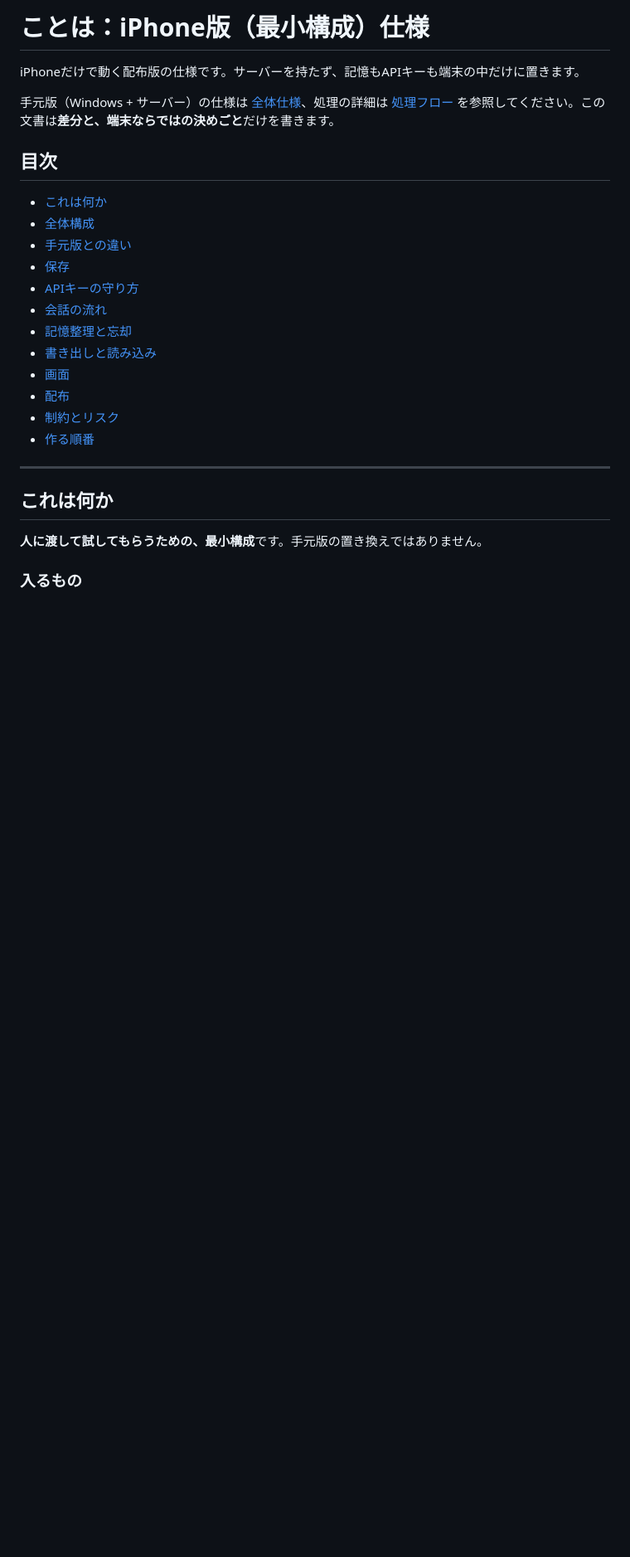
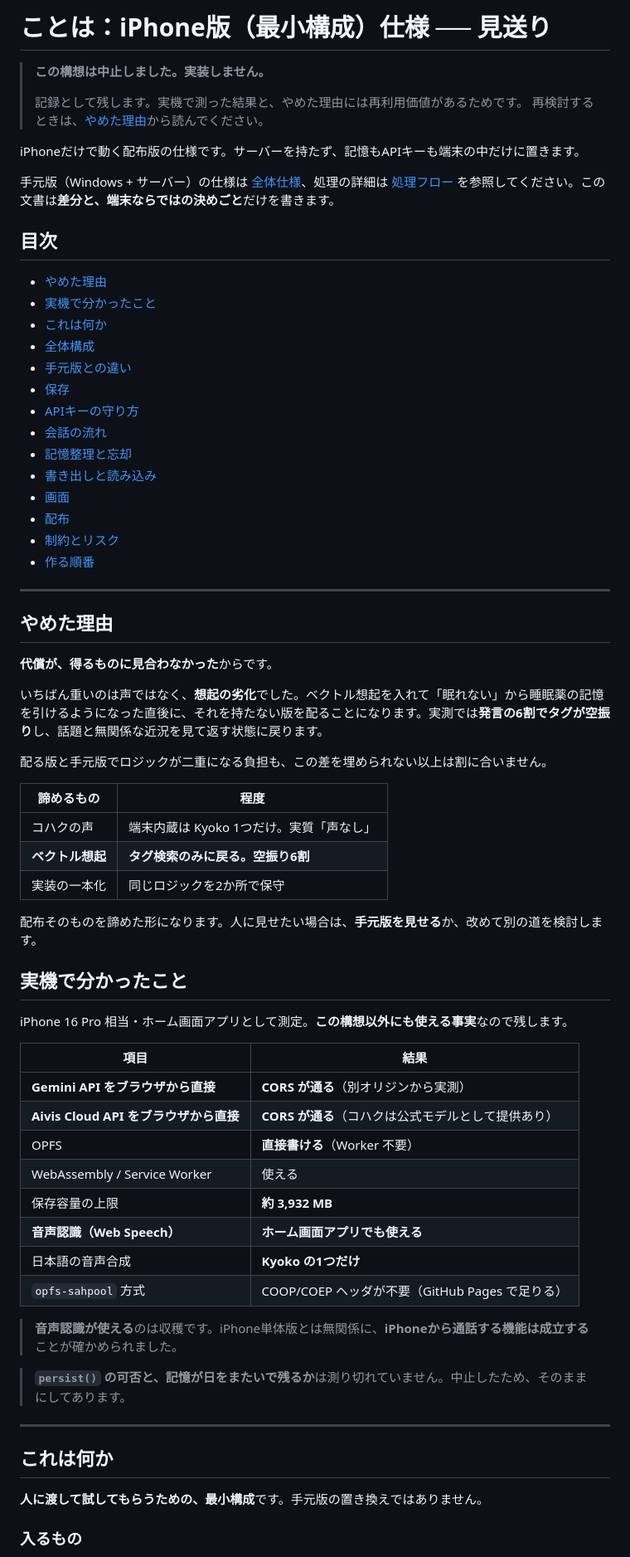
Before and after one commit to shoya44/kotoha, a Markdown page: docs/08_iPhone版仕様.md, the part around the change. Shown at 83% size. GitHub-like rendering; blank space fills up the shorter version.

Commit message:
iPhone版は見送りにして、測った事実だけ残す
代償が得るものに見合わなかった。いちばん重いのは声ではなく想起で、
ベクトル想起を入れた直後に、それを持たない版を配ることになる。実測で
発言の6割はタグが空振りするので、配る版は今朝より前のことはに戻る。
実装が二重になる負担も、その差を埋められない以上は割に合わない。

仕様は消さずに見送りとして残した。実機で測った事実には、この構想と
関係なく使えるものが混じっているため。Geminiもaivisのクラウドもブラウザ
から直接呼べること、OPFSがWorker無しで書けること、保存の上限が約4GB
あること、そして音声認識がホーム画面アプリでも動くこと。最後のひとつは、
iPhoneから通話する機能が成立するという意味で、単体版とは無関係に効く。

Co-Authored-By: Claude Opus 5 <noreply@anthropic.com>

```diff
--- a/docs/08_iPhone版仕様.md
+++ b/docs/08_iPhone版仕様.md
@@ -1,4 +1,9 @@
-# ことは：iPhone版（最小構成）仕様
+# ことは：iPhone版（最小構成）仕様 ── 見送り
+
+> **この構想は中止しました。実装しません。**
+>
+> 記録として残します。実機で測った結果と、やめた理由には再利用価値があるためです。
+> 再検討するときは、[やめた理由](#やめた理由)から読んでください。
 
 iPhoneだけで動く配布版の仕様です。サーバーを持たず、記憶もAPIキーも端末の中だけに置きます。
 
@@ -6,6 +11,8 @@ iPhoneだけで動く配布版の仕様です。サーバーを持たず、記
 
 ## 目次
 
+- [やめた理由](#やめた理由)
+- [実機で分かったこと](#実機で分かったこと)
 - [これは何か](#これは何か)
 - [全体構成](#全体構成)
 - [手元版との違い](#手元版との違い)
@@ -18,6 +25,43 @@ iPhoneだけで動く配布版の仕様です。サーバーを持たず、記
 - [配布](#配布)
 - [制約とリスク](#制約とリスク)
 - [作る順番](#作る順番)
+
+---
+
+## やめた理由
+
+**代償が、得るものに見合わなかった**からです。
+
+いちばん重いのは声ではなく、**想起の劣化**でした。ベクトル想起を入れて「眠れない」から睡眠薬の記憶を引けるようになった直後に、それを持たない版を配ることになります。実測では**発言の6割でタグが空振り**し、話題と無関係な近況を見て返す状態に戻ります。
+
+配る版と手元版でロジックが二重になる負担も、この差を埋められない以上は割に合いません。
+
+| 諦めるもの | 程度 |
+|---|---|
+| コハクの声 | 端末内蔵は Kyoko 1つだけ。実質「声なし」 |
+| **ベクトル想起** | **タグ検索のみに戻る。空振り6割** |
+| 実装の一本化 | 同じロジックを2か所で保守 |
+
+配布そのものを諦めた形になります。人に見せたい場合は、**手元版を見せる**か、改めて別の道を検討します。
+
+## 実機で分かったこと
+
+iPhone 16 Pro 相当・ホーム画面アプリとして測定。**この構想以外にも使える事実**なので残します。
+
+| 項目 | 結果 |
+|---|---|
+| **Gemini API をブラウザから直接** | **CORS が通る**（別オリジンから実測） |
+| **Aivis Cloud API をブラウザから直接** | **CORS が通る**（コハクは公式モデルとして提供あり） |
+| OPFS | **直接書ける**（Worker 不要） |
+| WebAssembly / Service Worker | 使える |
+| 保存容量の上限 | **約 3,932 MB** |
+| **音声認識（Web Speech）** | **ホーム画面アプリでも使える** |
+| 日本語の音声合成 | **Kyoko の1つだけ** |
+| `opfs-sahpool` 方式 | COOP/COEP ヘッダが不要（GitHub Pages で足りる） |
+
+> **音声認識が使える**のは収穫です。iPhone単体版とは無関係に、**iPhoneから通話する機能は成立する**ことが確かめられました。
+
+> **`persist()` の可否と、記憶が日をまたいで残るか**は測り切れていません。中止したため、そのままにしてあります。
 
 ---
 
```
Also changed, not shown: docs/01_全体仕様.md (+1 -1 lines).
